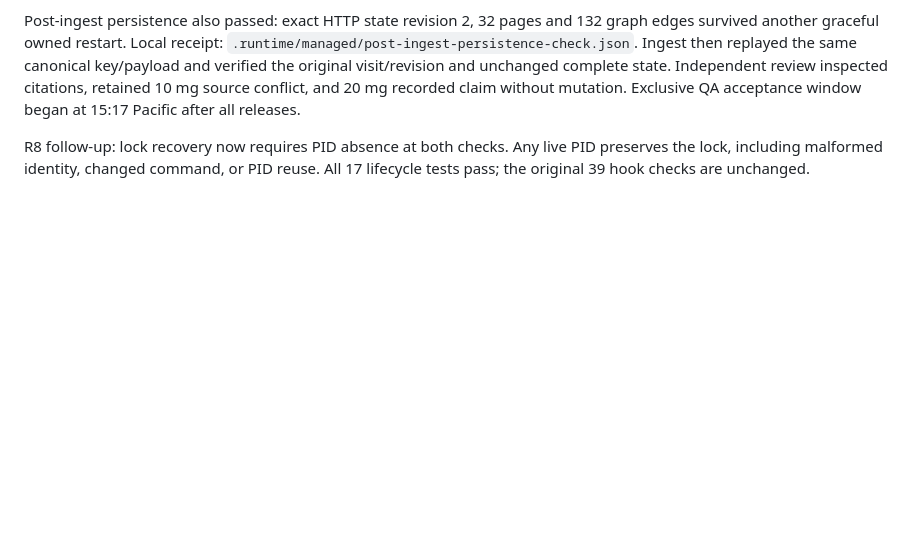
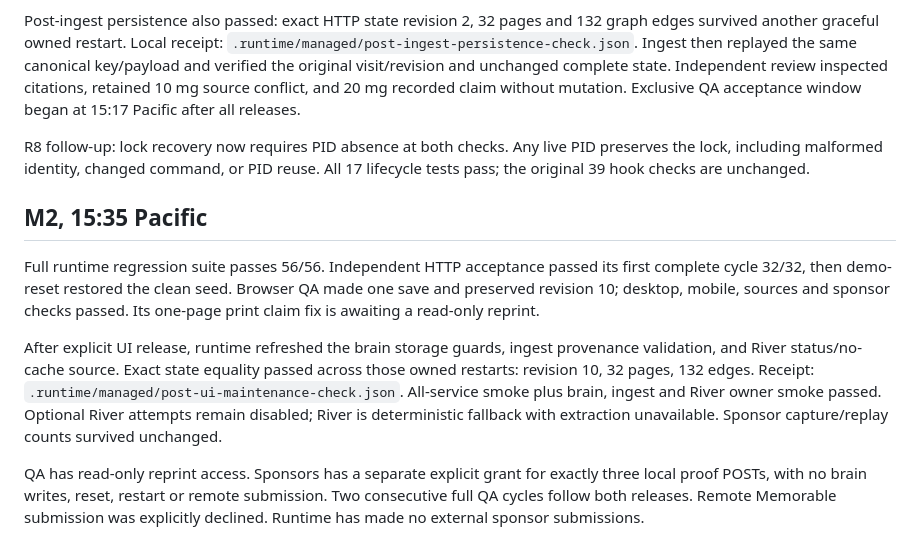
Before and after one commit to aemrebarut/care-circle, a Markdown page: packages/runtime/code-map.md, the part around the change. GitHub-like rendering; blank space fills up the shorter version.

Commit message:
cc-runtime: record M2 maintenance and repeatability evidence

```diff
--- a/packages/runtime/code-map.md
+++ b/packages/runtime/code-map.md
@@ -38,3 +38,11 @@ All seven live endpoints passed runtime smoke. Static world smoke passed 30 page
 Post-ingest persistence also passed: exact HTTP state revision 2, 32 pages and 132 graph edges survived another graceful owned restart. Local receipt: `.runtime/managed/post-ingest-persistence-check.json`. Ingest then replayed the same canonical key/payload and verified the original visit/revision and unchanged complete state. Independent review inspected citations, retained 10 mg source conflict, and 20 mg recorded claim without mutation. Exclusive QA acceptance window began at 15:17 Pacific after all releases.
 
 R8 follow-up: lock recovery now requires PID absence at both checks. Any live PID preserves the lock, including malformed identity, changed command, or PID reuse. All 17 lifecycle tests pass; the original 39 hook checks are unchanged.
+
+## M2, 15:35 Pacific
+
+Full runtime regression suite passes 56/56. Independent HTTP acceptance passed its first complete cycle 32/32, then demo-reset restored the clean seed. Browser QA made one save and preserved revision 10; desktop, mobile, sources and sponsor checks passed. Its one-page print claim fix is awaiting a read-only reprint.
+
+After explicit UI release, runtime refreshed the brain storage guards, ingest provenance validation, and River status/no-cache source. Exact state equality passed across those owned restarts: revision 10, 32 pages, 132 edges. Receipt: `.runtime/managed/post-ui-maintenance-check.json`. All-service smoke plus brain, ingest and River owner smoke passed. Optional River attempts remain disabled; River is deterministic fallback with extraction unavailable. Sponsor capture/replay counts survived unchanged.
+
+QA has read-only reprint access. Sponsors has a separate explicit grant for exactly three local proof POSTs, with no brain writes, reset, restart or remote submission. Two consecutive full QA cycles follow both releases. Remote Memorable submission was explicitly declined. Runtime has made no external sponsor submissions.
```
